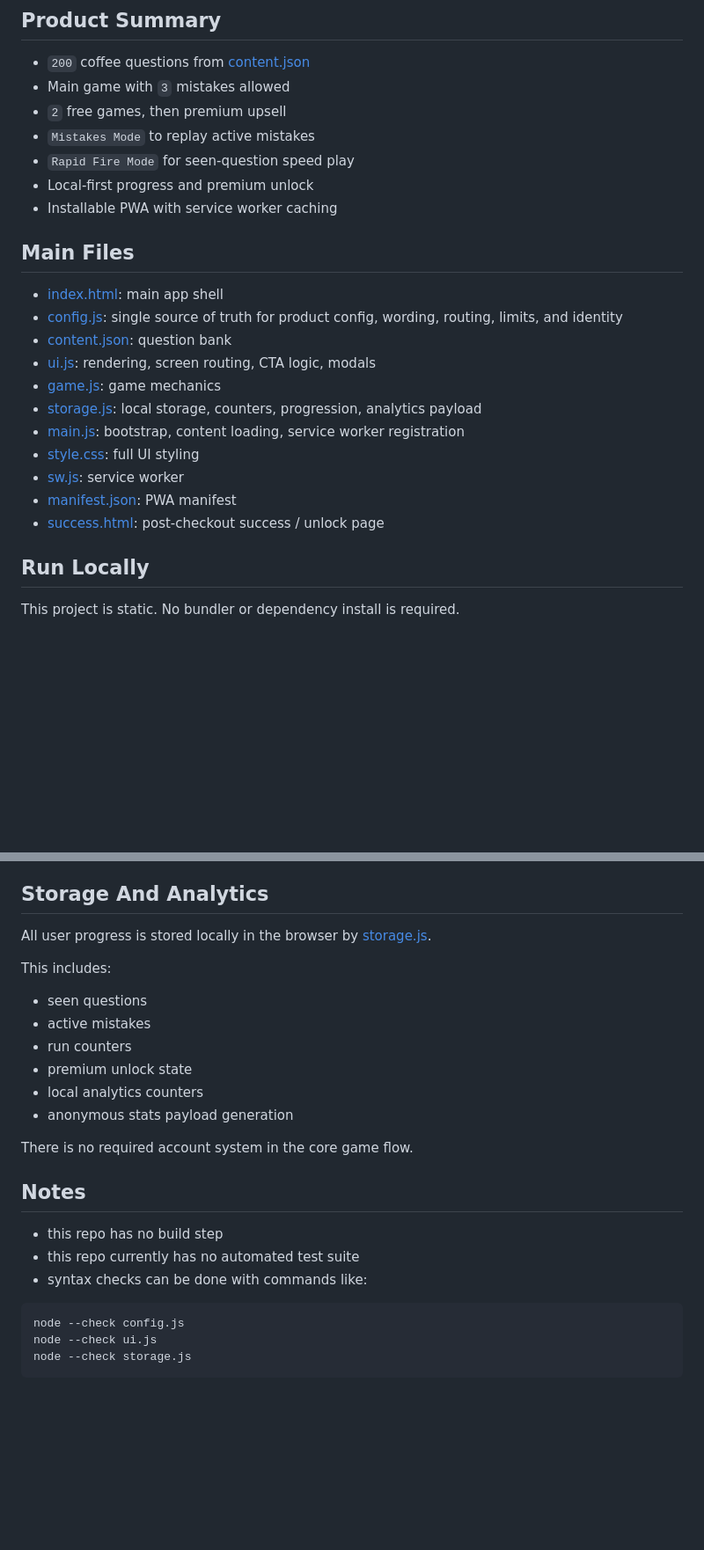
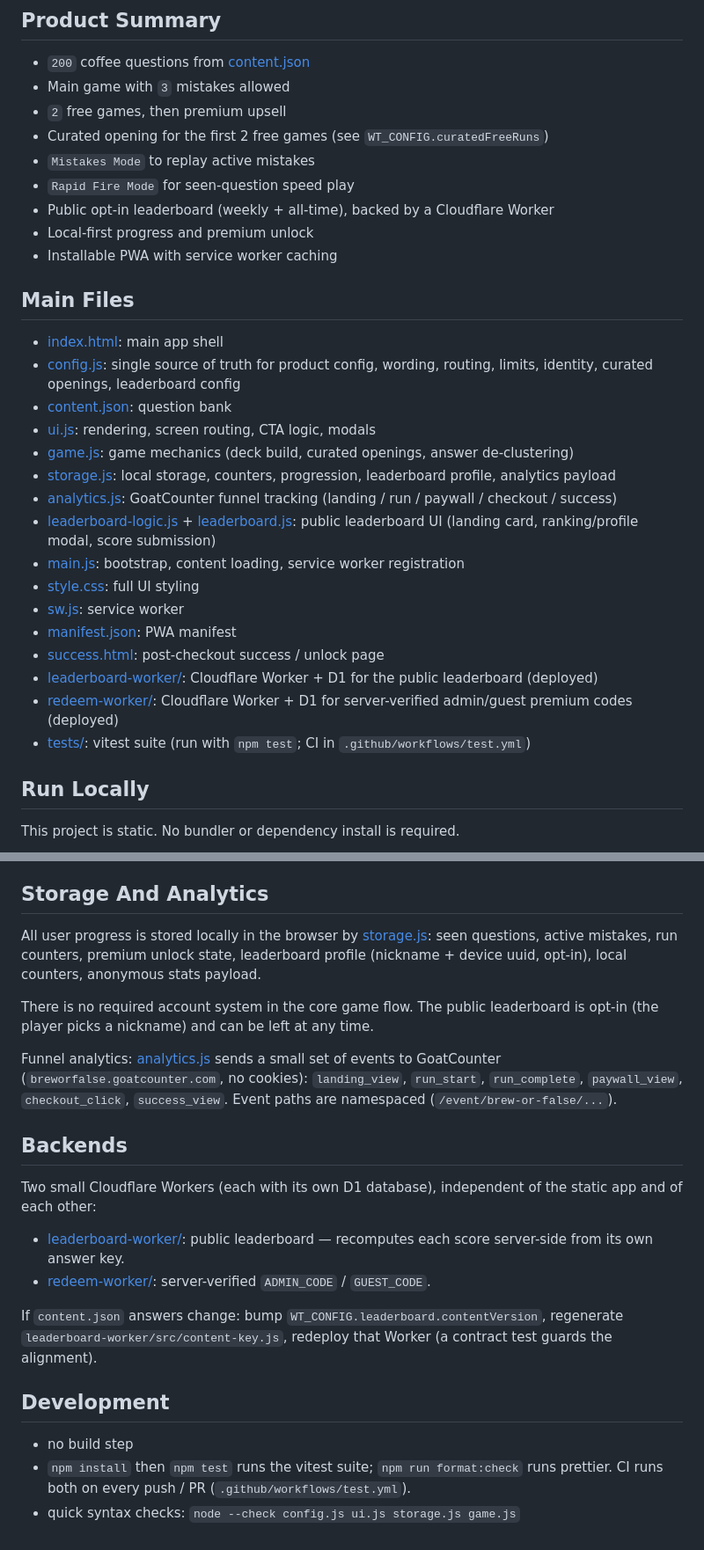
Before and after one commit to carossst/CoffeeGameGithub, a Markdown page: README.md, 2 parts joined by grey strips. Shown at 88% size. Rendered like a GitHub page; blank space fills up the shorter version.

Commit message:
docs: update README + worker READMEs for leaderboard / analytics / CI
- README.md: file list now includes analytics.js, leaderboard(-logic).js,
  the two worker dirs and tests/; adds the leaderboard + funnel-analytics
  summary; "no test suite" note replaced with the vitest/CI reality.
- leaderboard-worker/ + redeem-worker/ READMEs: add a "✅ DÉPLOYÉ ET ACTIF"
  block at the top (live URLs, D1 names, content version, active frontend).
  Dropped the stale "Brew or False n'a pas de backend leaderboard" line.

Co-Authored-By: Claude Sonnet 5 <noreply@anthropic.com>
Claude-Session: https://claude.ai/code/session_01WCiNMMB1LfohyeaUCd86Zr

````diff
--- a/README.md
+++ b/README.md
@@ -9,24 +9,31 @@ Static coffee quiz game and installable PWA.
 - `200` coffee questions from [content.json](./content.json)
 - Main game with `3` mistakes allowed
 - `2` free games, then premium upsell
+- Curated opening for the first 2 free games (see `WT_CONFIG.curatedFreeRuns`)
 - `Mistakes Mode` to replay active mistakes
 - `Rapid Fire Mode` for seen-question speed play
+- Public opt-in leaderboard (weekly + all-time), backed by a Cloudflare Worker
 - Local-first progress and premium unlock
 - Installable PWA with service worker caching
 
 ## Main Files
 
 - [index.html](./index.html): main app shell
-- [config.js](./config.js): single source of truth for product config, wording, routing, limits, and identity
+- [config.js](./config.js): single source of truth for product config, wording, routing, limits, identity, curated openings, leaderboard config
 - [content.json](./content.json): question bank
 - [ui.js](./ui.js): rendering, screen routing, CTA logic, modals
-- [game.js](./game.js): game mechanics
-- [storage.js](./storage.js): local storage, counters, progression, analytics payload
+- [game.js](./game.js): game mechanics (deck build, curated openings, answer de-clustering)
+- [storage.js](./storage.js): local storage, counters, progression, leaderboard profile, analytics payload
+- [analytics.js](./analytics.js): GoatCounter funnel tracking (landing / run / paywall / checkout / success)
+- [leaderboard-logic.js](./leaderboard-logic.js) + [leaderboard.js](./leaderboard.js): public leaderboard UI (landing card, ranking/profile modal, score submission)
 - [main.js](./main.js): bootstrap, content loading, service worker registration
 - [style.css](./style.css): full UI styling
 - [sw.js](./sw.js): service worker
 - [manifest.json](./manifest.json): PWA manifest
 - [success.html](./success.html): post-checkout success / unlock page
+- [leaderboard-worker/](./leaderboard-worker/): Cloudflare Worker + D1 for the public leaderboard (deployed)
+- [redeem-worker/](./redeem-worker/): Cloudflare Worker + D1 for server-verified admin/guest premium codes (deployed)
+- [tests/](./tests/): vitest suite (run with `npm test`; CI in `.github/workflows/test.yml`)
 
 ## Run Locally
 
@@ -106,27 +113,34 @@ Important values:
 
 ## Storage And Analytics
 
-All user progress is stored locally in the browser by [storage.js](./storage.js).
+All user progress is stored locally in the browser by [storage.js](./storage.js):
+seen questions, active mistakes, run counters, premium unlock state, leaderboard
+profile (nickname + device uuid, opt-in), local counters, anonymous stats payload.
 
-This includes:
+There is no required account system in the core game flow. The public leaderboard
+is opt-in (the player picks a nickname) and can be left at any time.
 
-- seen questions
-- active mistakes
-- run counters
-- premium unlock state
-- local analytics counters
-- anonymous stats payload generation
+Funnel analytics: [analytics.js](./analytics.js) sends a small set of events to
+GoatCounter (`breworfalse.goatcounter.com`, no cookies): `landing_view`,
+`run_start`, `run_complete`, `paywall_view`, `checkout_click`, `success_view`.
+Event paths are namespaced (`/event/brew-or-false/...`).
 
-There is no required account system in the core game flow.
+## Backends
 
-## Notes
+Two small Cloudflare Workers (each with its own D1 database), independent of the
+static app and of each other:
 
-- this repo has no build step
-- this repo currently has no automated test suite
-- syntax checks can be done with commands like:
+- [leaderboard-worker/](./leaderboard-worker/): public leaderboard — recomputes
+  each score server-side from its own answer key.
+- [redeem-worker/](./redeem-worker/): server-verified `ADMIN_CODE` / `GUEST_CODE`.
 
-```bash
-node --check config.js
-node --check ui.js
-node --check storage.js
-```
+If `content.json` answers change: bump `WT_CONFIG.leaderboard.contentVersion`,
+regenerate `leaderboard-worker/src/content-key.js`, redeploy that Worker (a
+contract test guards the alignment).
+
+## Development
+
+- no build step
+- `npm install` then `npm test` runs the vitest suite; `npm run format:check`
+  runs prettier. CI runs both on every push / PR (`.github/workflows/test.yml`).
+- quick syntax checks: `node --check config.js ui.js storage.js game.js`
````
Also changed, not shown: leaderboard-worker/README.md (+18 -0 lines), redeem-worker/README.md (+16 -6 lines).
